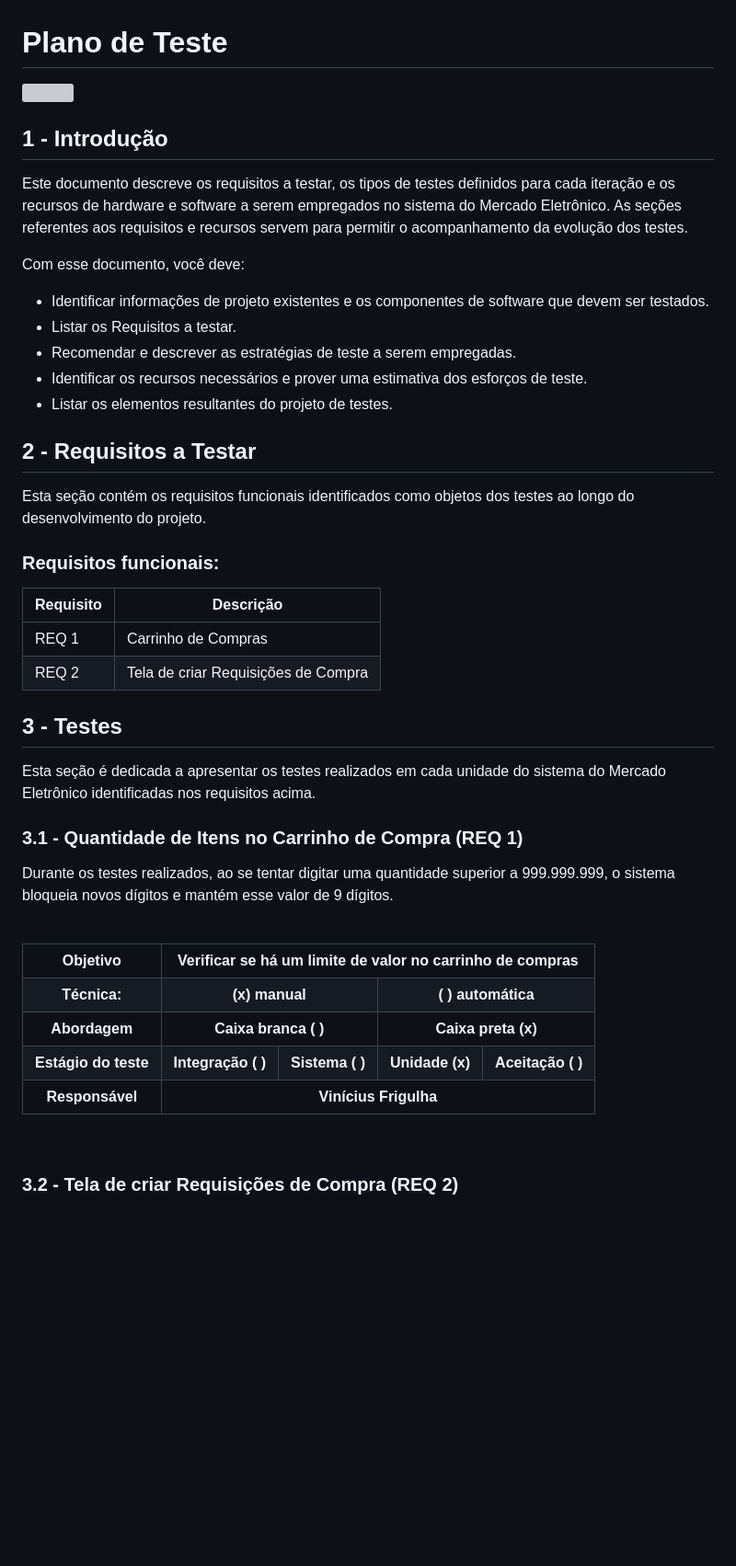
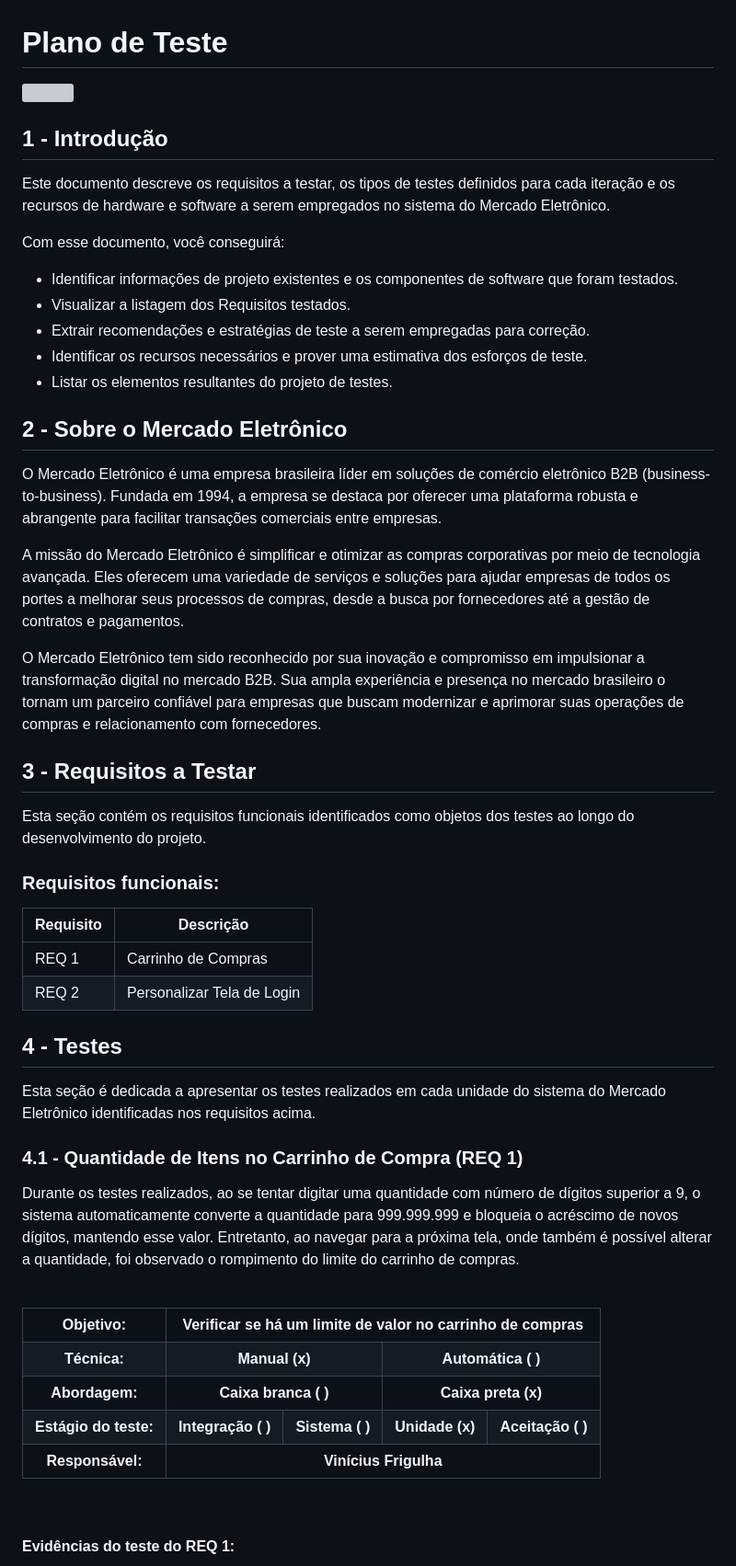
Before and after one commit to vinifrigulha/CC-UVV, a Markdown page: Qualidade de Testes/readme.md, the part around the change printed below. Shown: that part at 92% size. Drawn GitHub-style; blank space fills up the shorter version; grey boxes are pictures that could not be loaded.

```diff
--- a/Qualidade de Testes/readme.md
+++ b/Qualidade de Testes/readme.md
@@ -4,40 +4,48 @@
 
 ## 1 - Introdução
 
-Este documento descreve os requisitos a testar, os  tipos de testes definidos para cada iteração e os recursos de hardware e software a serem empregados no sistema do Mercado Eletrônico. As seções referentes aos requisitos e recursos servem para permitir o acompanhamento da evolução dos testes.
+Este documento descreve os requisitos a testar, os tipos de testes definidos para cada iteração e os recursos de hardware e software a serem empregados no sistema do Mercado Eletrônico.
 
-Com esse documento, você deve:
-- Identificar informações de projeto existentes e os componentes de software que devem ser testados.
-- Listar os Requisitos a testar.
-- Recomendar e descrever as estratégias de teste a serem empregadas.
+Com esse documento, você conseguirá:
+
+- Identificar informações de projeto existentes e os componentes de software que foram testados.
+- Visualizar a listagem dos Requisitos testados.
+- Extrair recomendações e estratégias de teste a serem empregadas para correção.
 - Identificar os recursos necessários e prover uma estimativa dos esforços de teste.
 - Listar os elementos resultantes do projeto de testes.
 
-## 2 - Requisitos a Testar
+## 2 - Sobre o Mercado Eletrônico
+
+O Mercado Eletrônico é uma empresa brasileira líder em soluções de comércio eletrônico B2B (business-to-business). Fundada em 1994, a empresa se destaca por oferecer uma plataforma robusta e abrangente para facilitar transações comerciais entre empresas.
+
+A missão do Mercado Eletrônico é simplificar e otimizar as compras corporativas por meio de tecnologia avançada. Eles oferecem uma variedade de serviços e soluções para ajudar empresas de todos os portes a melhorar seus processos de compras, desde a busca por fornecedores até a gestão de contratos e pagamentos.
+
+O Mercado Eletrônico tem sido reconhecido por sua inovação e compromisso em impulsionar a transformação digital no mercado B2B. Sua ampla experiência e presença no mercado brasileiro o tornam um parceiro confiável para empresas que buscam modernizar e aprimorar suas operações de compras e relacionamento com fornecedores.
+
+## 3 - Requisitos a Testar
 
 Esta seção contém os requisitos funcionais identificados como objetos dos testes ao longo do desenvolvimento do projeto.
 
 ### Requisitos funcionais:
 
-Requisito   | Descrição
-------------|--------------------
-REQ 1       | Carrinho de Compras
-REQ 2       | Tela de criar Requisições de Compra
+| Requisito | Descrição                  |
+| --------- | -------------------------- |
+| REQ 1     | Carrinho de Compras        |
+| REQ 2     | Personalizar Tela de Login |
 
-
-## 3 - Testes
+## 4 - Testes
 
 Esta seção é dedicada a apresentar os testes realizados em cada unidade do sistema do Mercado Eletrônico identificadas nos requisitos acima.
 
-### 3.1 - Quantidade de Itens no Carrinho de Compra (REQ 1)
+### 4.1 - Quantidade de Itens no Carrinho de Compra (REQ 1)
 
-Durante os testes realizados, ao se tentar digitar uma quantidade superior a 999.999.999, o sistema bloqueia novos dígitos e mantém esse valor de 9 dígitos.
+Durante os testes realizados, ao se tentar digitar uma quantidade com número de dígitos superior a 9, o sistema automaticamente converte a quantidade para 999.999.999 e bloqueia o acréscimo de novos dígitos, mantendo esse valor. Entretanto, ao navegar para a próxima tela, onde também é possível alterar a quantidade, foi observado o rompimento do limite do carrinho de compras.
 
 <br/>
 <table>
     <tr>
         <th>
-            Objetivo
+            Objetivo:
         </th>
         <th colspan="4">
             Verificar se há um limite de valor no carrinho de compras
@@ -48,15 +56,15 @@ Durante os testes realizados, ao se tentar digitar uma quantidade superior a 999
             Técnica:
         </th>
         <th colspan="2">
-            (x) manual
+            Manual (x)
         </th>
         <th colspan="2">
-            ( ) automática
+            Automática ( )
         </th>
     </tr>
     <tr>
         <th>
-            Abordagem
+            Abordagem:
         </th>
         <th colspan="2">
             Caixa branca ( )
@@ -67,7 +75,7 @@ Durante os testes realizados, ao se tentar digitar uma quantidade superior a 999
     </tr>
     <tr>
         <th>
-            Estágio do teste
+            Estágio do teste:
         </th>
         <th>
             Integração ( )
@@ -84,7 +92,7 @@ Durante os testes realizados, ao se tentar digitar uma quantidade superior a 999
     </tr>
     <tr>
         <th>
-            Responsável
+            Responsável:
         </th>
         <th colspan="4">
             Vinícius Frigulha
@@ -93,5 +101,5 @@ Durante os testes realizados, ao se tentar digitar uma quantidade superior a 999
 </table>
 <br/>
 
-### 3.2 - Tela de criar Requisições de Compra (REQ 2)
+#### Evidências do teste do REQ 1:
 
```
Also changed, not shown: other parts of Qualidade de Testes/readme.md (+83 -21 lines).
